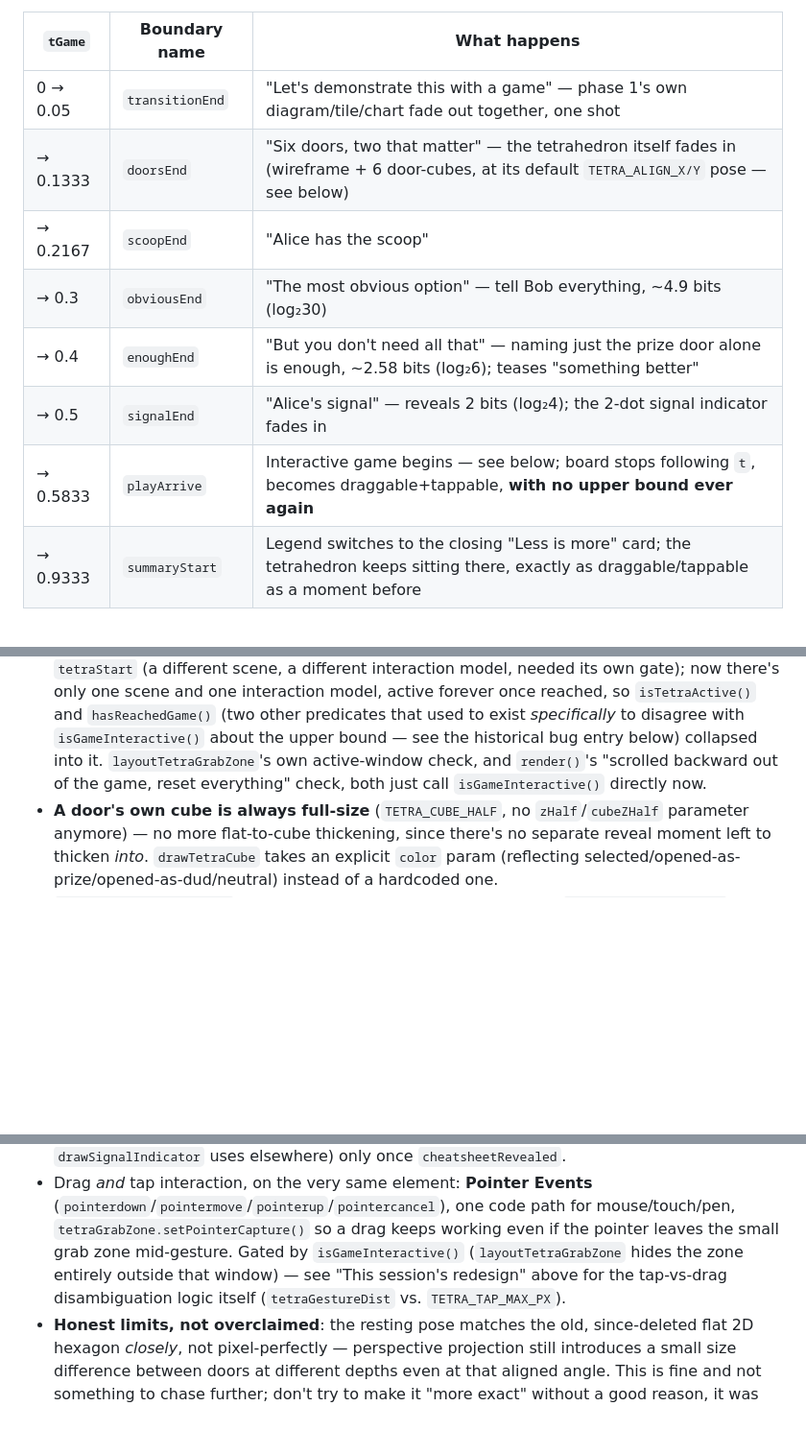
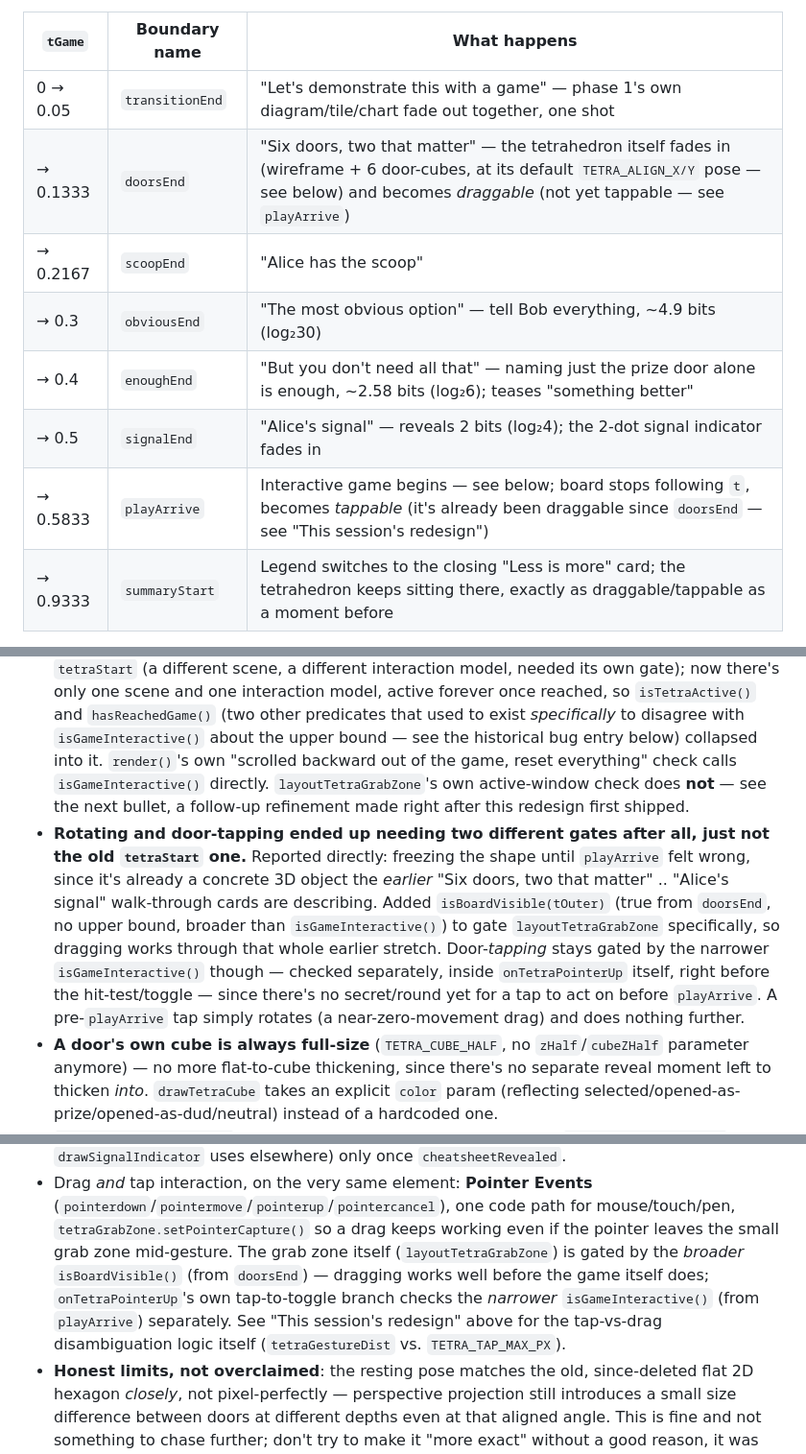
Before and after one commit to lastras/explainer-information-logic, a Markdown page: CLAUDE.md, 3 parts joined by grey strips. Shown at 96% size. Drawn GitHub-style; blank space fills up the shorter version.

Commit message:
Document isBoardVisible/isGameInteractive drag-vs-tap gate split in CLAUDE.md

```diff
--- a/CLAUDE.md
+++ b/CLAUDE.md
@@ -216,12 +216,12 @@ recompute if you touch `LEGACY_END`/track height again):
 | `tGame` | Boundary name | What happens |
 |---|---|---|
 | 0 → 0.05 | `transitionEnd` | "Let's demonstrate this with a game" — phase 1's own diagram/tile/chart fade out together, one shot |
-| → 0.1333 | `doorsEnd` | "Six doors, two that matter" — the tetrahedron itself fades in (wireframe + 6 door-cubes, at its default `TETRA_ALIGN_X/Y` pose — see below) |
+| → 0.1333 | `doorsEnd` | "Six doors, two that matter" — the tetrahedron itself fades in (wireframe + 6 door-cubes, at its default `TETRA_ALIGN_X/Y` pose — see below) and becomes *draggable* (not yet tappable — see `playArrive`) |
 | → 0.2167 | `scoopEnd` | "Alice has the scoop" |
 | → 0.3 | `obviousEnd` | "The most obvious option" — tell Bob everything, ~4.9 bits (log₂30) |
 | → 0.4 | `enoughEnd` | "But you don't need all that" — naming just the prize door alone is enough, ~2.58 bits (log₂6); teases "something better" |
 | → 0.5 | `signalEnd` | "Alice's signal" — reveals 2 bits (log₂4); the 2-dot signal indicator fades in |
-| → 0.5833 | `playArrive` | Interactive game begins — see below; board stops following `t`, becomes draggable+tappable, **with no upper bound ever again** |
+| → 0.5833 | `playArrive` | Interactive game begins — see below; board stops following `t`, becomes *tappable* (it's already been draggable since `doorsEnd` — see "This session's redesign") |
 | → 0.9333 | `summaryStart` | Legend switches to the closing "Less is more" card; the tetrahedron keeps sitting there, exactly as draggable/tappable as a moment before |
 
 There used to be two more rows here — `tetraStart` (a 2D→3D crossfade)
@@ -285,9 +285,24 @@ any of it again:
   `isTetraActive()` and `hasReachedGame()` (two other predicates that
   used to exist *specifically* to disagree with `isGameInteractive()`
   about the upper bound — see the historical bug entry below) collapsed
-  into it. `layoutTetraGrabZone`'s own active-window check, and
-  `render()`'s "scrolled backward out of the game, reset everything"
-  check, both just call `isGameInteractive()` directly now.
+  into it. `render()`'s own "scrolled backward out of the game, reset
+  everything" check calls `isGameInteractive()` directly.
+  `layoutTetraGrabZone`'s own active-window check does **not** — see the
+  next bullet, a follow-up refinement made right after this redesign
+  first shipped.
+- **Rotating and door-tapping ended up needing two different gates
+  after all, just not the old `tetraStart` one.** Reported directly:
+  freezing the shape until `playArrive` felt wrong, since it's already
+  a concrete 3D object the *earlier* "Six doors, two that matter" ..
+  "Alice's signal" walk-through cards are describing. Added
+  `isBoardVisible(tOuter)` (true from `doorsEnd`, no upper bound,
+  broader than `isGameInteractive()`) to gate `layoutTetraGrabZone`
+  specifically, so dragging works through that whole earlier stretch.
+  Door-*tapping* stays gated by the narrower `isGameInteractive()`
+  though — checked separately, inside `onTetraPointerUp` itself, right
+  before the hit-test/toggle — since there's no secret/round yet for a
+  tap to act on before `playArrive`. A pre-`playArrive` tap simply
+  rotates (a near-zero-movement drag) and does nothing further.
 - **A door's own cube is always full-size** (`TETRA_CUBE_HALF`, no
   `zHalf`/`cubeZHalf` parameter anymore) — no more flat-to-cube
   thickening, since there's no separate reveal moment left to thicken
@@ -412,10 +427,13 @@ before touching. This *is* the board, not a separate later reveal (see
   Events** (`pointerdown`/`pointermove`/`pointerup`/`pointercancel`),
   one code path for mouse/touch/pen, `tetraGrabZone.setPointerCapture()`
   so a drag keeps working even if the pointer leaves the small grab
-  zone mid-gesture. Gated by `isGameInteractive()` (`layoutTetraGrabZone`
-  hides the zone entirely outside that window) — see "This session's
-  redesign" above for the tap-vs-drag disambiguation logic itself
-  (`tetraGestureDist` vs. `TETRA_TAP_MAX_PX`).
+  zone mid-gesture. The grab zone itself (`layoutTetraGrabZone`) is
+  gated by the *broader* `isBoardVisible()` (from `doorsEnd`) — dragging
+  works well before the game itself does; `onTetraPointerUp`'s own
+  tap-to-toggle branch checks the *narrower* `isGameInteractive()`
+  (from `playArrive`) separately. See "This session's redesign" above
+  for the tap-vs-drag disambiguation logic itself (`tetraGestureDist`
+  vs. `TETRA_TAP_MAX_PX`).
 - **Honest limits, not overclaimed**: the resting pose matches the old,
   since-deleted flat 2D hexagon *closely*, not pixel-perfectly —
   perspective projection still introduces a small size difference
```
Also changed, not shown: less-is-more/CLAUDE.md (+27 -9 lines).
